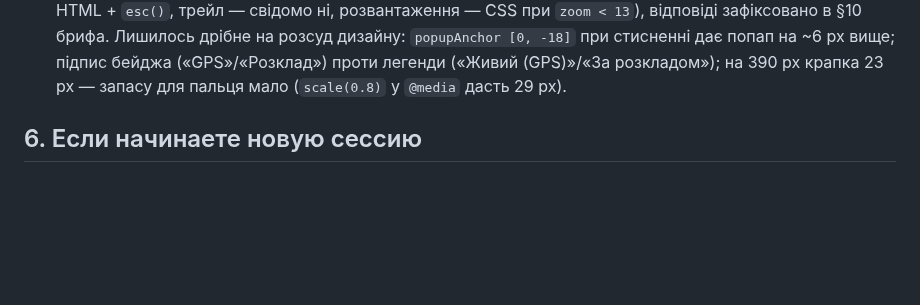
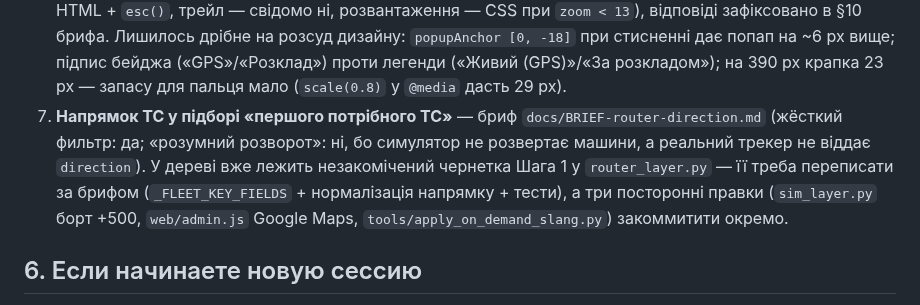
Before and after one commit to andreymaslou/chernivtsi-stops-editor, a Markdown page: docs/STATUS.md, the part around the change. Drawn GitHub-style; blank space fills up the shorter version.

Commit message:
docs: бриф для DeepSeek — фільтр напрямку ТС у роутері (заміри: 1149 хибних пар, 9/30 планів)

```diff
--- a/docs/STATUS.md
+++ b/docs/STATUS.md
@@ -177,6 +177,13 @@ A/B ≈ 235 → 150 мс (со счётчиками) и haversine 33 168 → 133
    дизайну: `popupAnchor [0, -18]` при стисненні дає попап на ~6 px вище; підпис
    бейджа («GPS»/«Розклад») проти легенди («Живий (GPS)»/«За розкладом»); на 390 px
    крапка 23 px — запасу для пальця мало (`scale(0.8)` у `@media` дасть 29 px).
+7. **Напрямок ТС у підборі «першого потрібного ТС»** — бриф
+   `docs/BRIEF-router-direction.md` (жёсткий фильтр: да; «розумний розворот»: ні,
+   бо симулятор не розвертає машини, а реальний трекер не віддає `direction`).
+   У дереві вже лежить незакомічений чернетка Шага 1 у `router_layer.py` — її
+   треба переписати за брифом (`_FLEET_KEY_FIELDS` + нормалізація напрямку +
+   тести), а три посторонні правки (`sim_layer.py` борт +500, `web/admin.js`
+   Google Maps, `tools/apply_on_demand_slang.py`) закоммитити окремо.
 
 ## 6. Если начинаете новую сессию
 
```
Also changed, not shown: docs/BRIEF-router-direction.md (added, +205 -0 lines).
